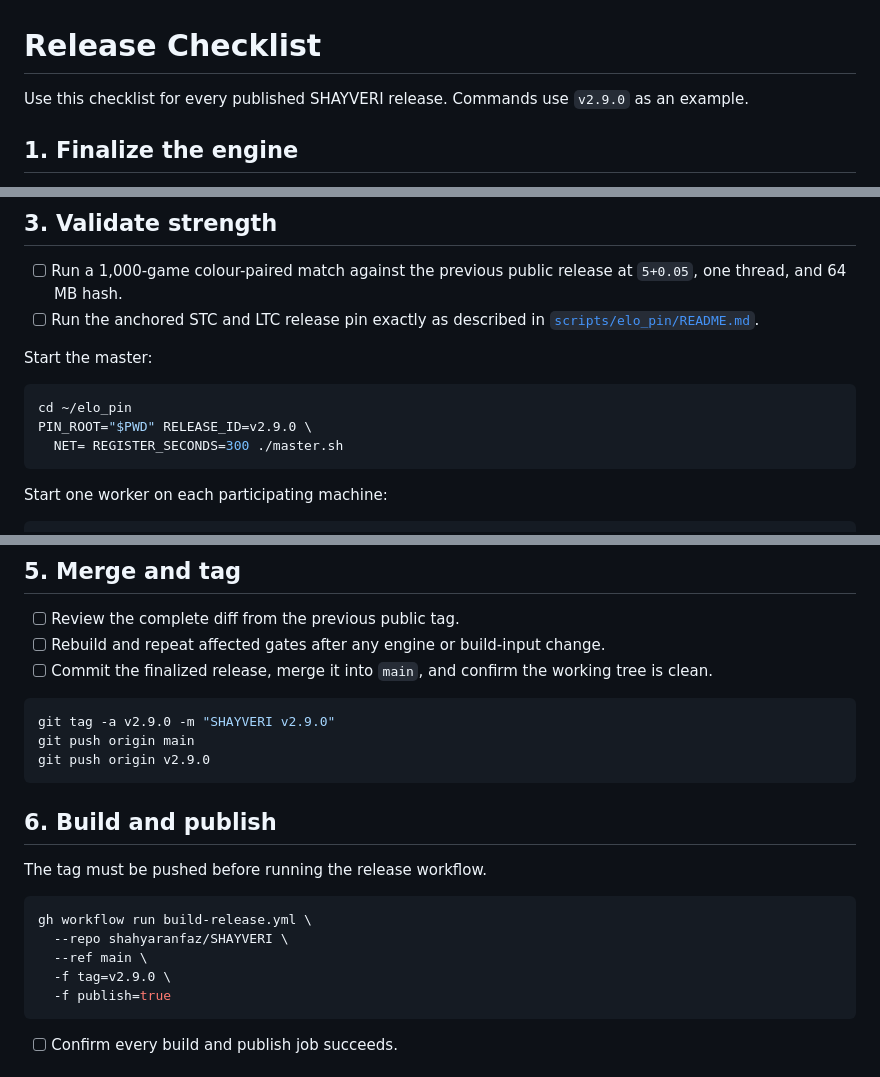
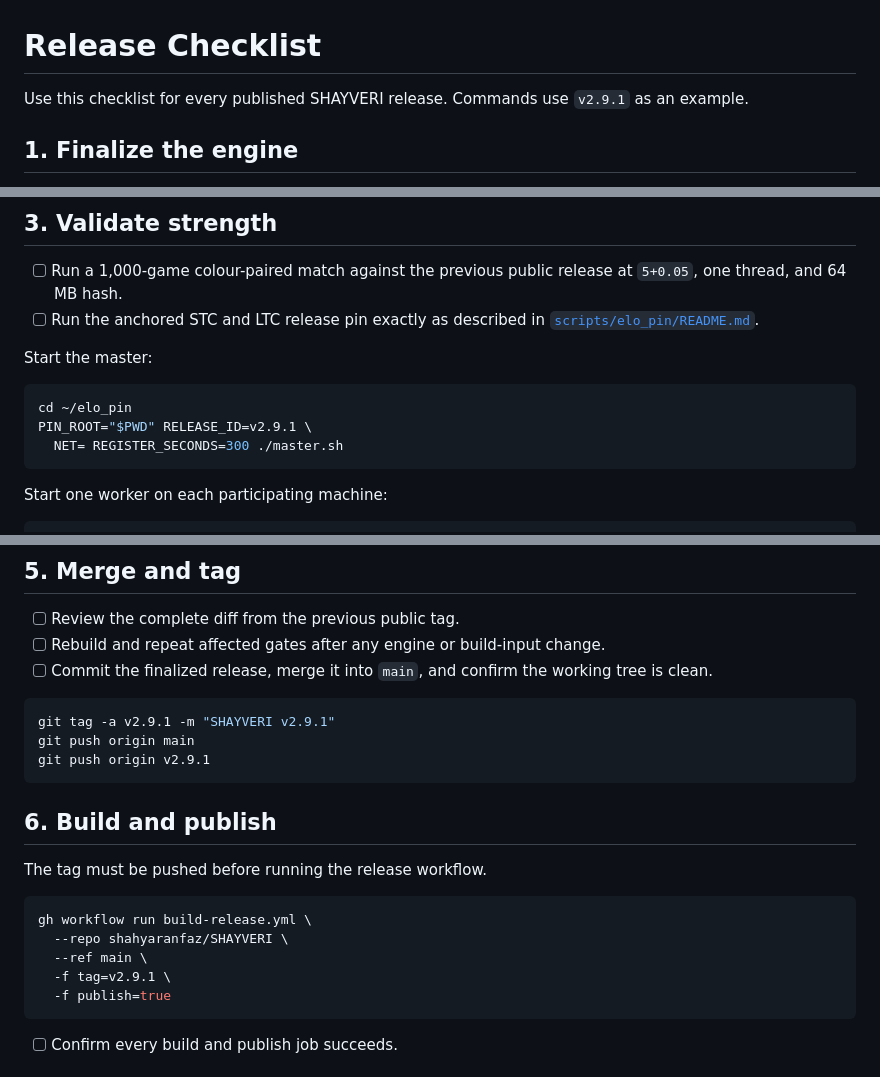
Before and after one commit to shahyaranfaz/SHAYVERI, a Markdown page: docs/PRERELEASE.md, 3 parts joined by grey strips. GitHub-like rendering.

Commit message:
updated prerelease with v2.9.1 tag

````diff
--- a/docs/PRERELEASE.md
+++ b/docs/PRERELEASE.md
@@ -1,7 +1,7 @@
 # Release Checklist
 
 Use this checklist for every published SHAYVERI release. Commands use
-`v2.9.0` as an example.
+`v2.9.1` as an example.
 
 ## 1. Finalize the engine
 
@@ -38,7 +38,7 @@ Start the master:
 
 ```sh
 cd ~/elo_pin
-PIN_ROOT="$PWD" RELEASE_ID=v2.9.0 \
+PIN_ROOT="$PWD" RELEASE_ID=v2.9.1 \
   NET= REGISTER_SECONDS=300 ./master.sh
 ```
 
@@ -82,9 +82,9 @@ If the default NNUE changed:
   working tree is clean.
 
 ```sh
-git tag -a v2.9.0 -m "SHAYVERI v2.9.0"
+git tag -a v2.9.1 -m "SHAYVERI v2.9.1"
 git push origin main
-git push origin v2.9.0
+git push origin v2.9.1
 ```
 
 ## 6. Build and publish
@@ -95,7 +95,7 @@ The tag must be pushed before running the release workflow.
 gh workflow run build-release.yml \
   --repo shahyaranfaz/SHAYVERI \
   --ref main \
-  -f tag=v2.9.0 \
+  -f tag=v2.9.1 \
   -f publish=true
 ```
 
````
